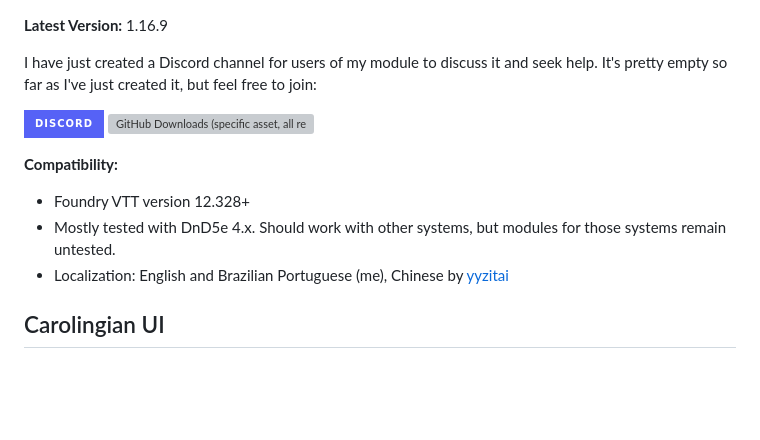
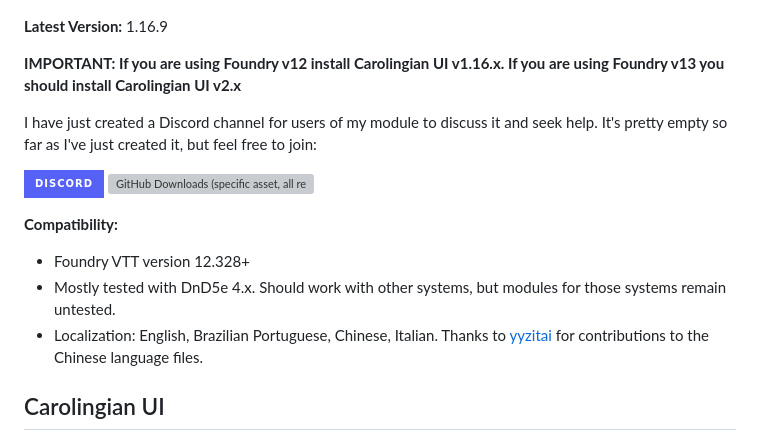
Before and after one commit to crlngn/crlngn-ui, a Markdown page: README.md, the part around the change. Rendered like a GitHub page; badges without logos; blank space fills up the shorter version; grey boxes are pictures that could not be loaded.

```diff
--- a/README.md
+++ b/README.md
@@ -1,4 +1,6 @@
 **Latest Version:** 1.16.9
+
+**IMPORTANT: If you are using Foundry v12 install Carolingian UI v1.16.x. If you are using Foundry v13 you should install Carolingian UI v2.x**
 
 I have just created a Discord channel for users of my module to discuss it and seek help. It's pretty empty so far as I've just created it, but feel free to join:
 
@@ -9,7 +11,7 @@ I have just created a Discord channel for users of my module to discuss it and s
 **Compatibility:**
 - Foundry VTT version 12.328+
 - Mostly tested with DnD5e 4.x. Should work with other systems, but modules for those systems remain untested.
-- Localization: English and Brazilian Portuguese (me), Chinese by [yyzitai](https://github.com/yyzitai)
+- Localization: English, Brazilian Portuguese, Chinese, Italian. Thanks to [yyzitai](https://github.com/yyzitai) for contributions to the Chinese language files.
 
 ## Carolingian UI
 A minimalist UI overhaul, focusing on saving space on screen and improving overall look and feel of Foundry VTT v12, but also offering many quality of life features to the ui panels.
```
